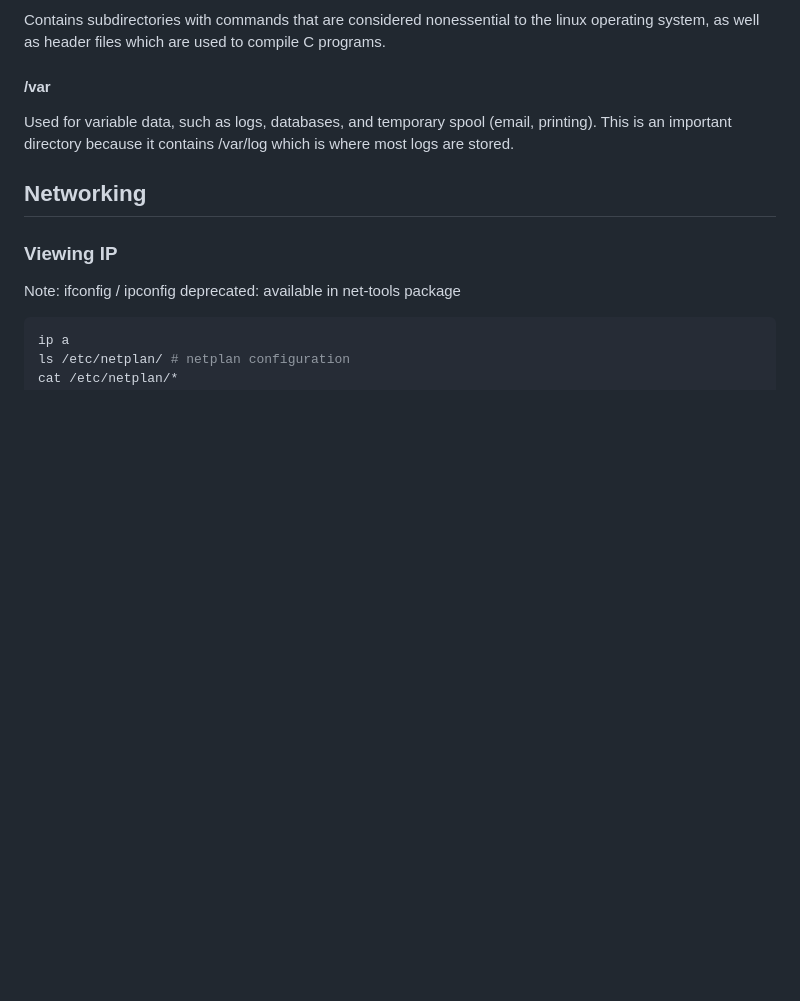
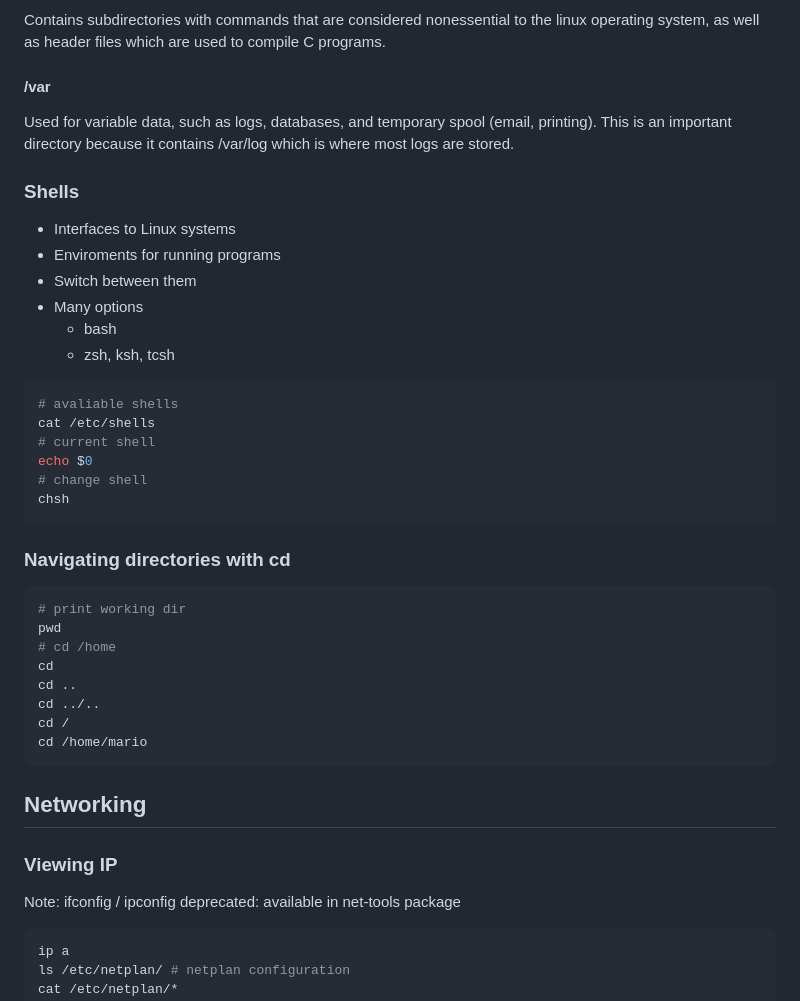
Before and after one commit to mariolazzari/learn-ubuntu, a Markdown page: README.md, the part around the change. Drawn GitHub-style; blank space fills up the shorter version.

Commit message:
Done lesson 14

````diff
--- a/README.md
+++ b/README.md
@@ -89,6 +89,37 @@ Contains subdirectories with commands that are considered nonessential to the li
 
 Used for variable data, such as logs, databases, and temporary spool (email, printing). This is an important directory because it contains /var/log which is where most logs are stored.
 
+### Shells
+
+- Interfaces to Linux systems
+- Enviroments for running programs
+- Switch between them
+- Many options
+  - bash
+  - zsh, ksh, tcsh
+
+```sh
+# avaliable shells
+cat /etc/shells
+# current shell
+echo $0
+# change shell
+chsh
+```
+
+### Navigating directories with cd
+
+```sh
+# print working dir
+pwd
+# cd /home
+cd
+cd ..
+cd ../..
+cd /
+cd /home/mario
+```
+
 ## Networking
 
 ### Viewing IP
````
